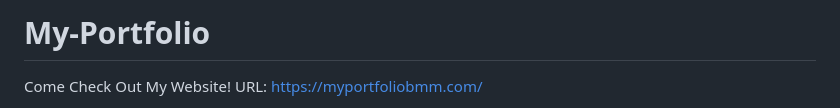
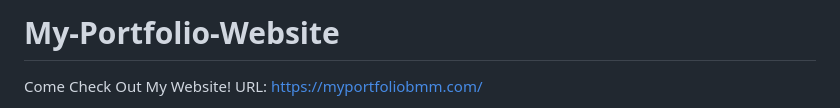
Before and after one commit to Bmirz/My-Portfolio, a Markdown page: README.md, the part around the change. Drawn GitHub-style.

```diff
--- a/README.md
+++ b/README.md
@@ -1,4 +1,4 @@
-# My-Portfolio
+# My-Portfolio-Website
 Come Check Out My Website! URL: https://myportfoliobmm.com/
 
 Welcome to my personal website portfolio, where you can explore a comprehensive overview of my skills, projects, and aspirations. This platform is designed to provide you with insights into my professional journey and expertise.
```
